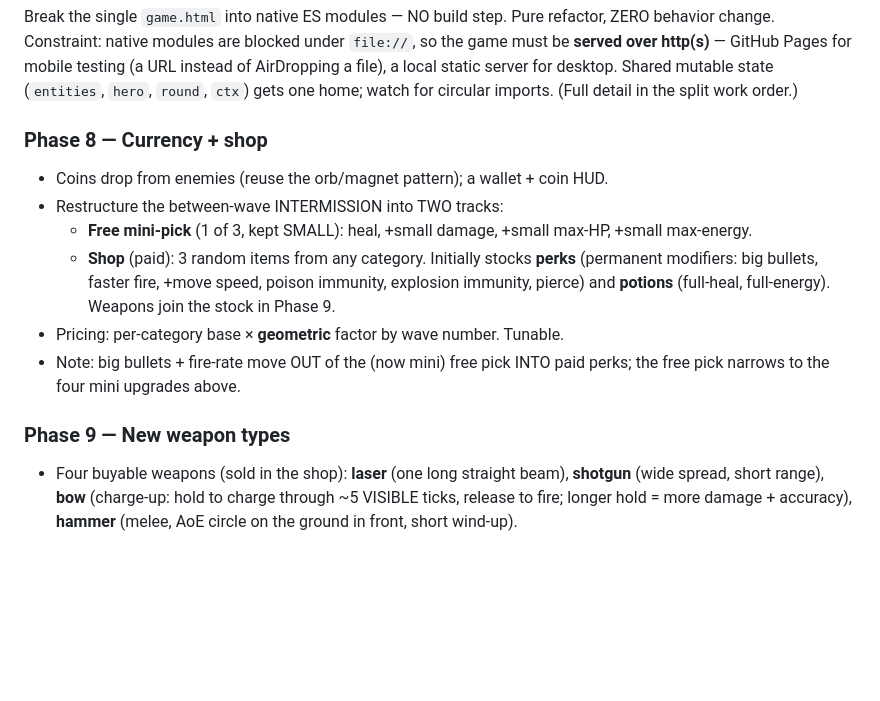
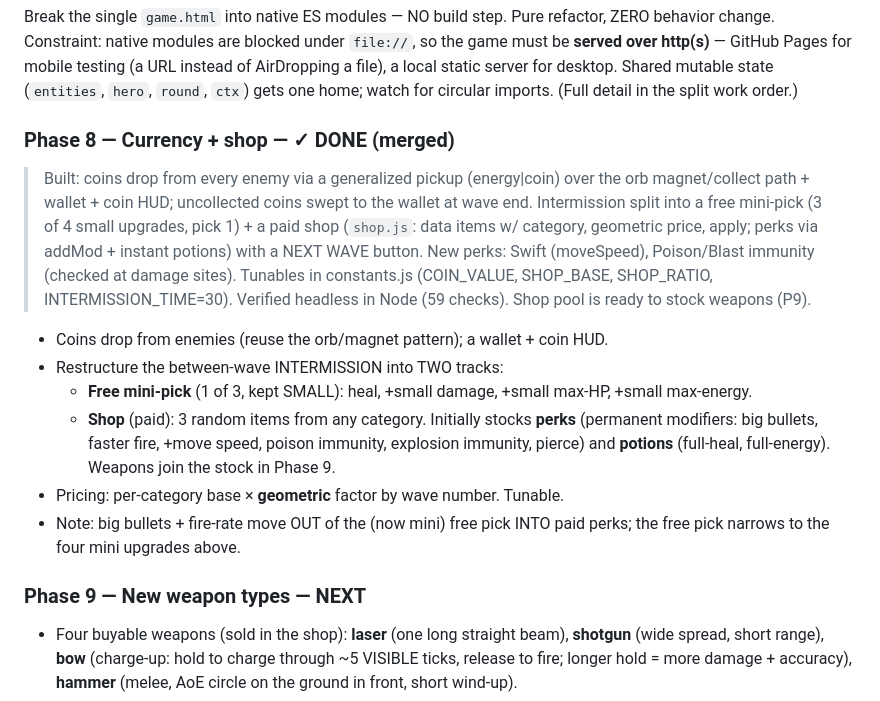
Before and after one commit to dinyorik/vertical-roguelite, a Markdown page: ROADMAP.md, the part around the change. Rendered like a GitHub page; blank space fills up the shorter version.

```diff
--- a/ROADMAP.md
+++ b/ROADMAP.md
@@ -46,7 +46,15 @@ testing (a URL instead of AirDropping a file), a local static server for desktop
 Shared mutable state (`entities`, `hero`, `round`, `ctx`) gets one home; watch for
 circular imports. (Full detail in the split work order.)
 
-### Phase 8 — Currency + shop
+### Phase 8 — Currency + shop — ✓ DONE (merged)
+> Built: coins drop from every enemy via a generalized pickup (energy|coin) over
+> the orb magnet/collect path + wallet + coin HUD; uncollected coins swept to the
+> wallet at wave end. Intermission split into a free mini-pick (3 of 4 small
+> upgrades, pick 1) + a paid shop (`shop.js`: data items w/ category, geometric
+> price, apply; perks via addMod + instant potions) with a NEXT WAVE button.
+> New perks: Swift (moveSpeed), Poison/Blast immunity (checked at damage sites).
+> Tunables in constants.js (COIN_VALUE, SHOP_BASE, SHOP_RATIO, INTERMISSION_TIME=30).
+> Verified headless in Node (59 checks). Shop pool is ready to stock weapons (P9).
 - Coins drop from enemies (reuse the orb/magnet pattern); a wallet + coin HUD.
 - Restructure the between-wave INTERMISSION into TWO tracks:
   - **Free mini-pick** (1 of 3, kept SMALL): heal, +small damage, +small max-HP,
@@ -59,7 +67,7 @@ circular imports. (Full detail in the split work order.)
 - Note: big bullets + fire-rate move OUT of the (now mini) free pick INTO paid
   perks; the free pick narrows to the four mini upgrades above.
 
-### Phase 9 — New weapon types
+### Phase 9 — New weapon types — NEXT
 - Four buyable weapons (sold in the shop): **laser** (one long straight beam),
   **shotgun** (wide spread, short range), **bow** (charge-up: hold to charge
   through ~5 VISIBLE ticks, release to fire; longer hold = more damage + accuracy),
```
Also changed, not shown: PHASE_8_SPEC.md (added, +117 -0 lines), PROJECT.md (+1 -1 lines).
